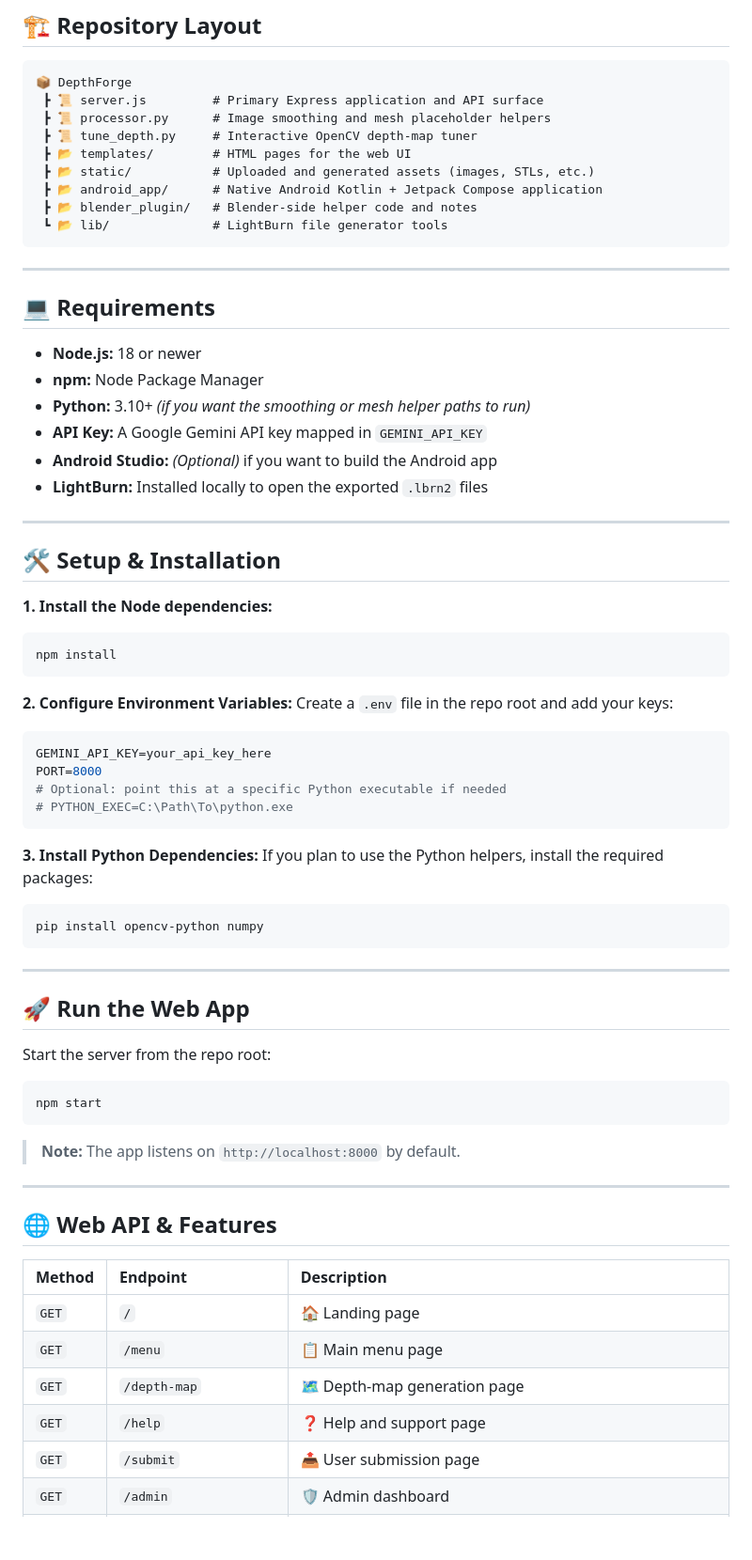
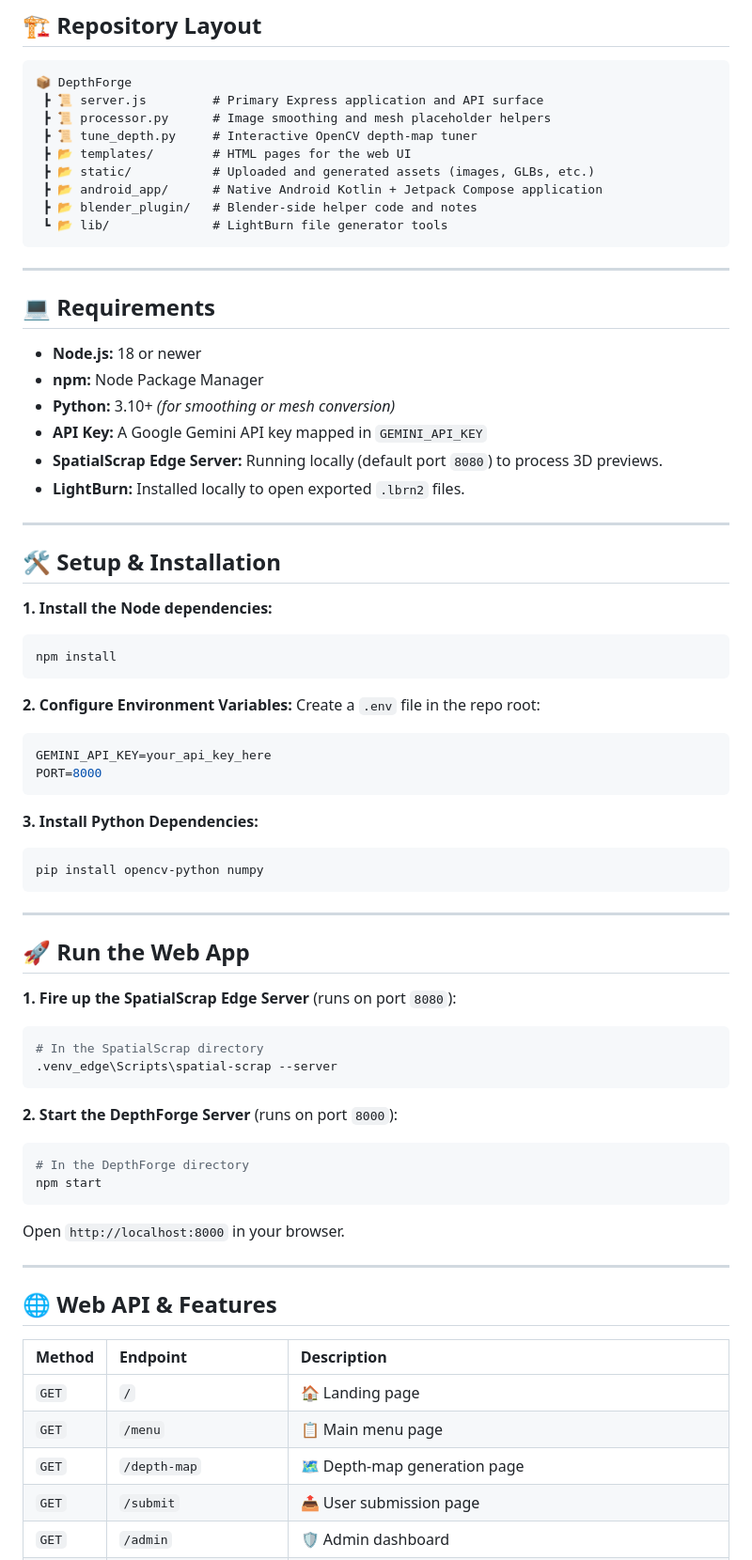
Before and after one commit to el-jefe702/LumenBurn, a Markdown page: README.md, the part around one of its changes. Shown at 94% size. Drawn GitHub-style; blank space fills up the shorter version.

````diff
--- a/README.md
+++ b/README.md
@@ -41,7 +74,7 @@ The main runtime operates as a local **Node.js + Express Edge Server** that coor
  ┣ 📜 processor.py      # Image smoothing and mesh placeholder helpers
  ┣ 📜 tune_depth.py     # Interactive OpenCV depth-map tuner
  ┣ 📂 templates/        # HTML pages for the web UI
- ┣ 📂 static/           # Uploaded and generated assets (images, STLs, etc.)
+ ┣ 📂 static/           # Uploaded and generated assets (images, GLBs, etc.)
  ┣ 📂 android_app/      # Native Android Kotlin + Jetpack Compose application
  ┣ 📂 blender_plugin/   # Blender-side helper code and notes
  ┗ 📂 lib/              # LightBurn file generator tools
@@ -53,10 +86,10 @@ The main runtime operates as a local **Node.js + Express Edge Server** that coor
 
 - **Node.js:** 18 or newer
 - **npm:** Node Package Manager
-- **Python:** 3.10+ *(if you want the smoothing or mesh helper paths to run)*
+- **Python:** 3.10+ *(for smoothing or mesh conversion)*
 - **API Key:** A Google Gemini API key mapped in `GEMINI_API_KEY`
-- **Android Studio:** *(Optional)* if you want to build the Android app
-- **LightBurn:** Installed locally to open the exported `.lbrn2` files
+- **SpatialScrap Edge Server:** Running locally (default port `8080`) to process 3D previews.
+- **LightBurn:** Installed locally to open exported `.lbrn2` files.
 
 ---
 
@@ -68,16 +101,13 @@ npm install
 ```
 
 **2. Configure Environment Variables:**
-Create a `.env` file in the repo root and add your keys:
+Create a `.env` file in the repo root:
 ```env
 GEMINI_API_KEY=your_api_key_here
 PORT=8000
-# Optional: point this at a specific Python executable if needed
-# PYTHON_EXEC=C:\Path\To\python.exe
 ```
 
 **3. Install Python Dependencies:**
-If you plan to use the Python helpers, install the required packages:
 ```bash
 pip install opencv-python numpy
 ```
@@ -86,13 +116,19 @@ pip install opencv-python numpy
 
 ## 🚀 Run the Web App
 
-Start the server from the repo root:
+**1. Fire up the SpatialScrap Edge Server** (runs on port `8080`):
+```bash
+# In the SpatialScrap directory
+.venv_edge\Scripts\spatial-scrap --server
+```
 
+**2. Start the DepthForge Server** (runs on port `8000`):
 ```bash
+# In the DepthForge directory
 npm start
 ```
 
-> **Note:** The app listens on `http://localhost:8000` by default.
+Open `http://localhost:8000` in your browser.
 
 ---
 
@@ -103,6 +139,5 @@ npm start
 | `GET` | `/` | 🏠 Landing page |
 | `GET` | `/menu` | 📋 Main menu page |
 | `GET` | `/depth-map` | 🗺️ Depth-map generation page |
-| `GET` | `/help` | ❓ Help and support page |
 | `GET` | `/submit` | 📤 User submission page |
 | `GET` | `/admin` | 🛡️ Admin dashboard |
````
Also changed, not shown: other parts of README.md (+49 -28 lines).
